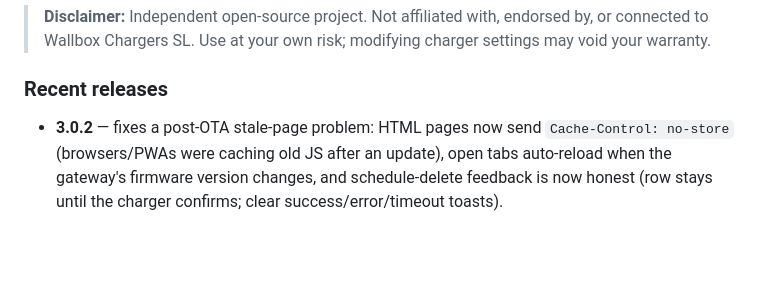
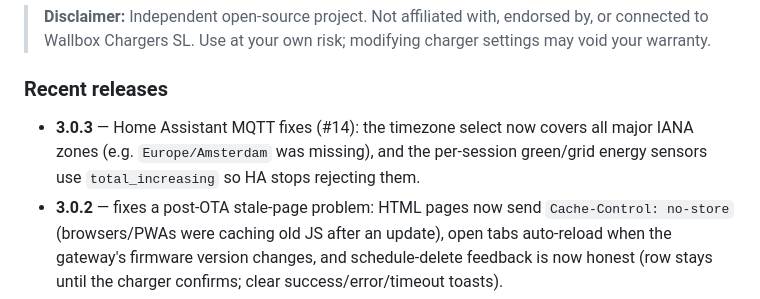
Before and after one commit to botts7/esp32-wallbox, a Markdown page: README.md, the part around the change. Drawn GitHub-style; blank space fills up the shorter version.

Commit message:
docs(changelog): 3.0.3 — HA MQTT timezone + session-energy fixes (#14)
Co-Authored-By: Claude Opus 4.8 (1M context) <noreply@anthropic.com>

```diff
--- a/README.md
+++ b/README.md
@@ -27,6 +27,10 @@
 
 ### Recent releases
 
+- **3.0.3** — Home Assistant MQTT fixes (#14): the timezone select now
+  covers all major IANA zones (e.g. `Europe/Amsterdam` was missing), and the
+  per-session green/grid energy sensors use `total_increasing` so HA stops
+  rejecting them.
 - **3.0.2** — fixes a post-OTA stale-page problem: HTML pages now send
   `Cache-Control: no-store` (browsers/PWAs were caching old JS after an
   update), open tabs auto-reload when the gateway's firmware version
```
Also changed, not shown: CHANGELOG.md (+17 -0 lines).
